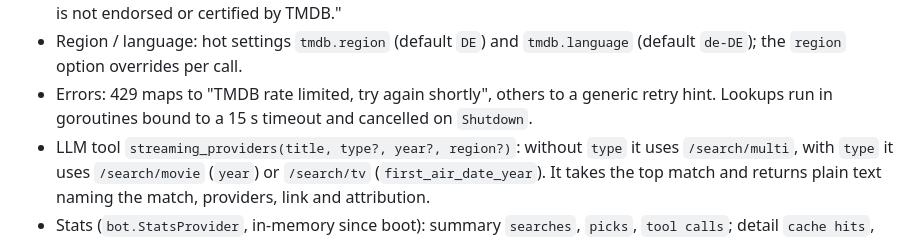
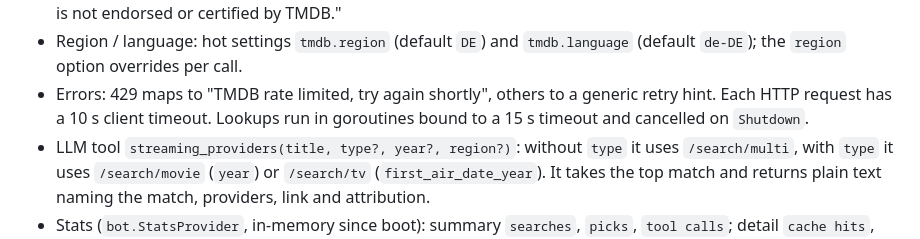
Before and after one commit to toksikk/gidbig, a Markdown page: docs/modules/tmdb.md, the part around the change. Rendered like a GitHub page.

Commit message:
docs: document tmdb module and config in README

```diff
--- a/docs/modules/tmdb.md
+++ b/docs/modules/tmdb.md
@@ -28,8 +28,8 @@ streams. The reply is public.
 - Region / language: hot settings `tmdb.region` (default `DE`) and
   `tmdb.language` (default `de-DE`); the `region` option overrides per call.
 - Errors: 429 maps to "TMDB rate limited, try again shortly", others to a generic
-  retry hint. Lookups run in goroutines bound to a 15 s timeout and cancelled on
-  `Shutdown`.
+  retry hint. Each HTTP request has a 10 s client timeout. Lookups run in
+  goroutines bound to a 15 s timeout and cancelled on `Shutdown`.
 - LLM tool `streaming_providers(title, type?, year?, region?)`: without `type` it
   uses `/search/multi`, with `type` it uses `/search/movie` (`year`) or
   `/search/tv` (`first_air_date_year`). It takes the top match and returns
```
Also changed, not shown: 1 other file.
